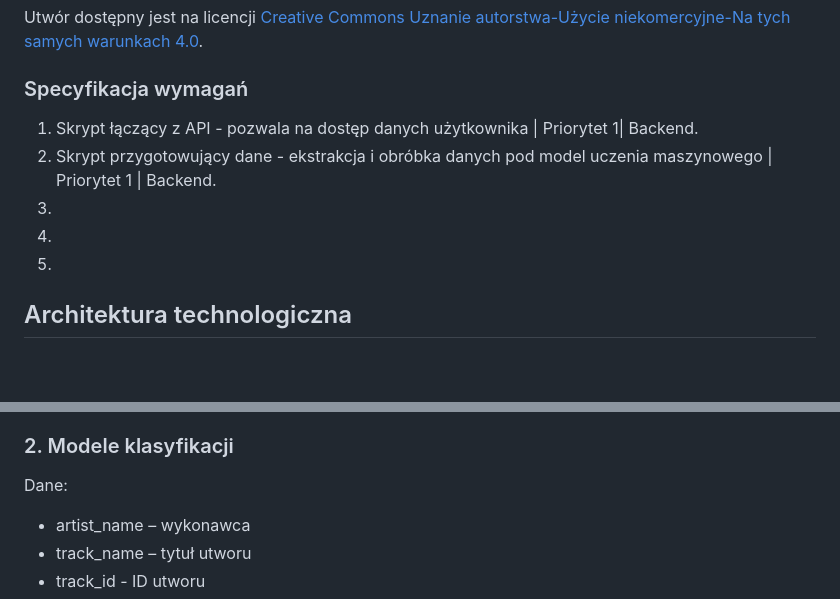
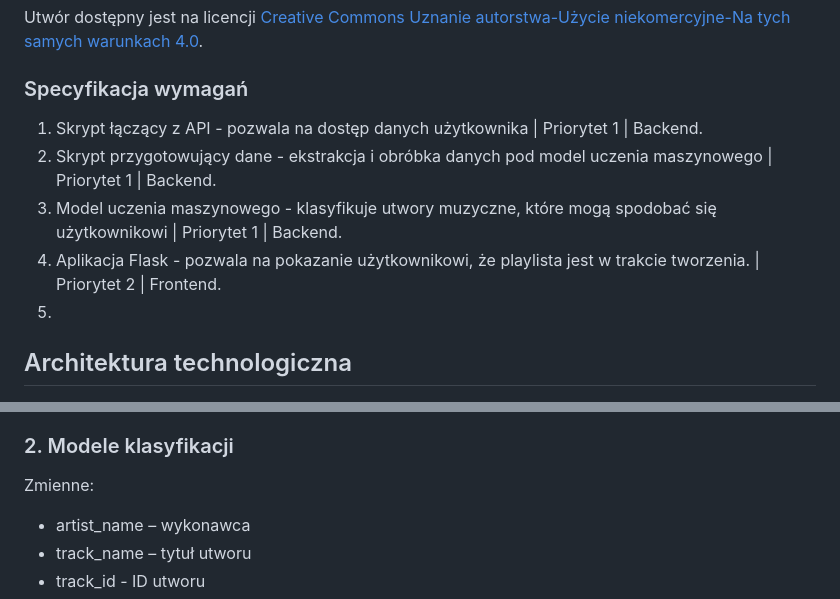
Before and after one commit to zaranowska/Recommendify, a Markdown page: README.md, 2 parts joined by grey strips. Rendered like a GitHub page; blank space fills up the shorter version.

```diff
--- a/README.md
+++ b/README.md
@@ -20,10 +20,10 @@ Utwór dostępny jest na licencji [Creative Commons Uznanie autorstwa-Użycie ni
 
 ### Specyfikacja wymagań
 
-1. Skrypt łączący z API - pozwala na dostęp danych użytkownika | Priorytet 1| Backend.
+1. Skrypt łączący z API - pozwala na dostęp danych użytkownika | Priorytet 1 | Backend.
 2. Skrypt przygotowujący dane - ekstrakcja i obróbka danych pod model uczenia maszynowego | Priorytet 1 | Backend.
-3.
-4.
+3. Model uczenia maszynowego - klasyfikuje utwory muzyczne, które mogą spodobać się użytkownikowi | Priorytet 1 | Backend.
+4. Aplikacja Flask - pozwala na pokazanie użytkownikowi, że playlista jest w trakcie tworzenia. | Priorytet 2 | Frontend.
 5.
 
 
@@ -160,7 +161,7 @@ Pozyskanie listy rekomendowanych ścieżek muzycznych następuję analogicznie d
 
 ### 2. Modele klasyfikacji
 
-Dane:
+Zmienne:
 - artist_name – wykonawca
 - track_name – tytuł utworu
 - track_id  - ID utworu
```
Also changed, not shown: other parts of README.md (+1 -0 lines).
